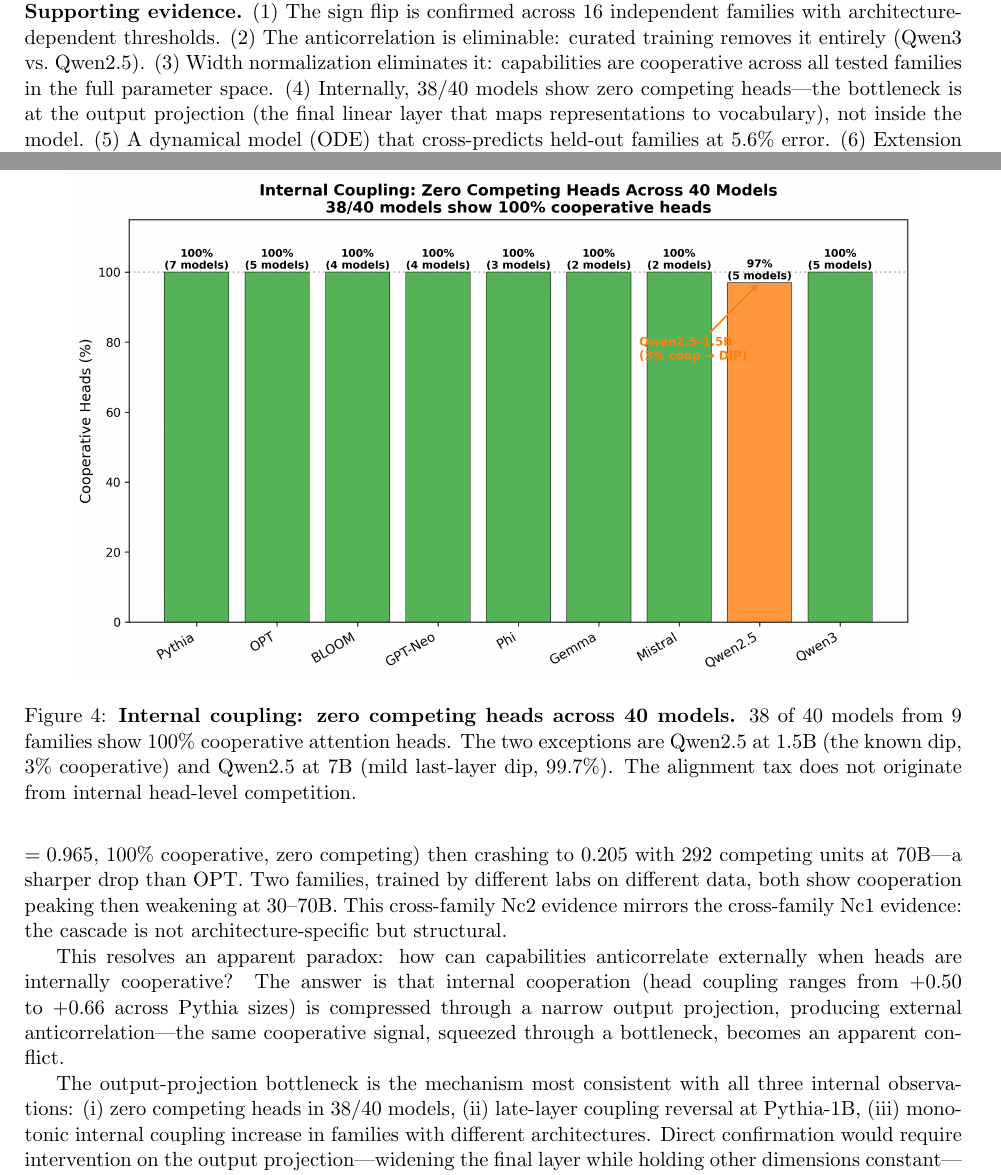
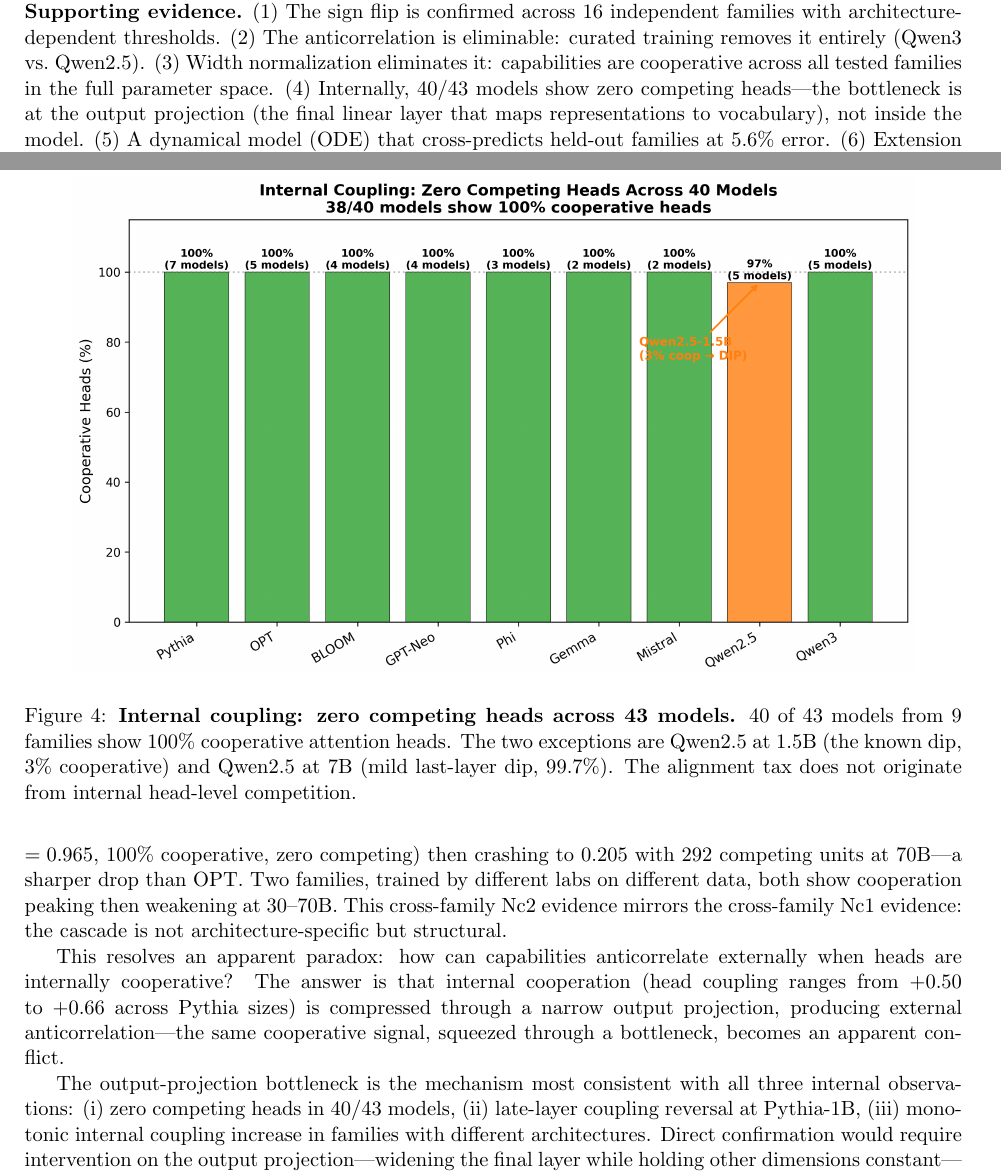
Before and after one commit to adilamin89/cape-scaling, a LaTeX paper (paper3a_nature.tex): two parts of pages 2 and 7 of 11, joined at a grey line, cut so that both start at the same text. Compiled offline with pdfLaTeX.

Commit message:
Update to 43 models (10 families), new Nc2 two-family figure, Wilson CI recalculated

```diff
--- a/paper3a_nature.tex
+++ b/paper3a_nature.tex
@@ -102,7 +102,7 @@
 (1)~The sign flip is confirmed across 16 independent families with architecture-dependent thresholds.
 (2)~The anticorrelation is eliminable: curated training removes it entirely (Qwen3 vs.\ Qwen2.5).
 (3)~Width normalization eliminates it: capabilities are cooperative across all tested families in the full parameter space.
-(4)~Internally, 38/40 models show zero competing heads---the bottleneck is at the output projection
+(4)~Internally, 40/43 models show zero competing heads---the bottleneck is at the output projection
 (the final linear layer that maps representations to vocabulary), not inside the model.
 (5)~A dynamical model (ODE) that cross-predicts held-out families at 5.6\% error.
 (6)~Extension to frontier ($r = +0.73$, 31 models, 8 labs).
@@ -328,8 +328,8 @@
 \begin{figure}[!htbp]
 \centering
 \includegraphics[width=0.9\columnwidth]{pub_fig4_zero_competing_heads.png}
-\caption{\textbf{Internal coupling: zero competing heads across 40 models.}
-38 of 40 models from 9 families show 100\% cooperative attention heads.
+\caption{\textbf{Internal coupling: zero competing heads across 43 models.}
+40 of 43 models from 9 families show 100\% cooperative attention heads.
 The two exceptions are Qwen2.5 at 1.5B (the known dip, 3\% cooperative)
 and Qwen2.5 at 7B (mild last-layer dip, 99.7\%).
 The alignment tax does not originate from internal head-level competition.}
@@ -382,7 +382,7 @@
 squeezed through a bottleneck, becomes an apparent conflict.
 
 The output-projection bottleneck is the mechanism most consistent with all three internal observations:
-(i)~zero competing heads in 38/40 models,
+(i)~zero competing heads in 40/43 models,
 (ii)~late-layer coupling reversal at Pythia-1B,
 (iii)~monotonic internal coupling increase in families with different architectures.
 Direct confirmation would require intervention on the output projection---widening
```
Also changed, not shown: pub_fig_nc2_two_families.png (added), paper3a_nature.tex (6 more changed lines).
